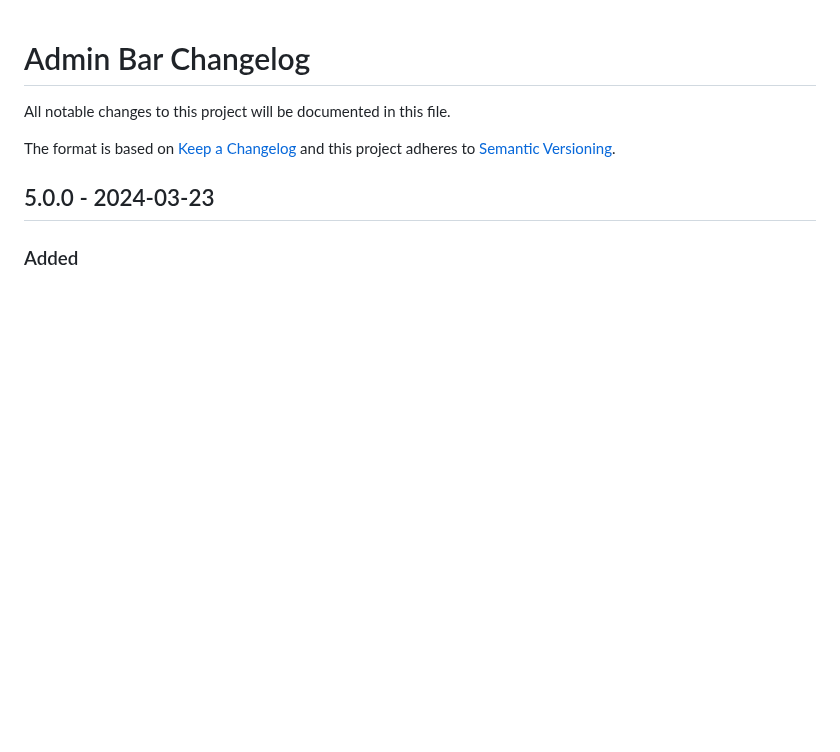
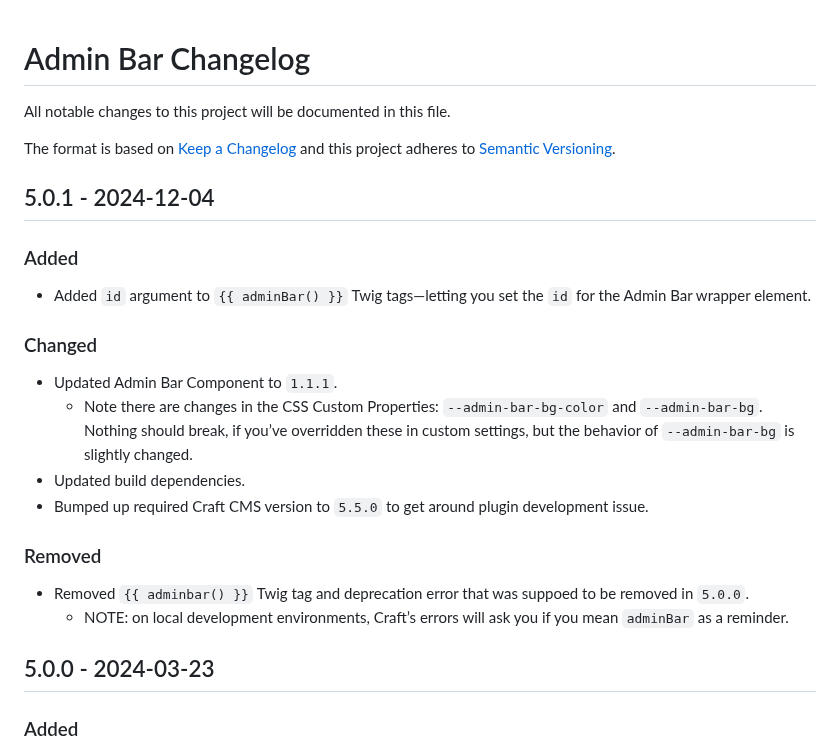
Before and after one commit to wbrowar/craft-admin-bar, a Markdown page: CHANGELOG.md, the part around the change. Rendered like a GitHub page; blank space fills up the shorter version.

```diff
--- a/CHANGELOG.md
+++ b/CHANGELOG.md
@@ -3,6 +3,21 @@
 All notable changes to this project will be documented in this file.
 
 The format is based on [Keep a Changelog](http://keepachangelog.com/) and this project adheres to [Semantic Versioning](http://semver.org/).
+
+## 5.0.1 - 2024-12-04
+### Added
+- Added `id` argument to `{{ adminBar() }}` Twig tags—letting you set the `id` for the Admin Bar wrapper element.
+
+### Changed
+- Updated Admin Bar Component to `1.1.1`.
+  - Note there are changes in the CSS Custom Properties: `--admin-bar-bg-color` and `--admin-bar-bg`. Nothing should break, if you’ve overridden these in custom settings, but the behavior of `--admin-bar-bg` is slightly changed.
+- Updated build dependencies.
+- Bumped up required Craft CMS version to `5.5.0` to get around plugin development issue.
+
+### Removed
+- Removed `{{ adminbar() }}` Twig tag and deprecation error that was suppoed to be removed in `5.0.0`.
+  - NOTE: on local development environments, Craft’s errors will ask you if you mean `adminBar` as a reminder.
+
 
 ## 5.0.0 - 2024-03-23
 ### Added
```
Also changed, not shown: README.md (+16 -15 lines), resources/screenshots/screenshot-bar-v5.png (added), resources/screenshots/screenshot-bar.png, 12 other files.
